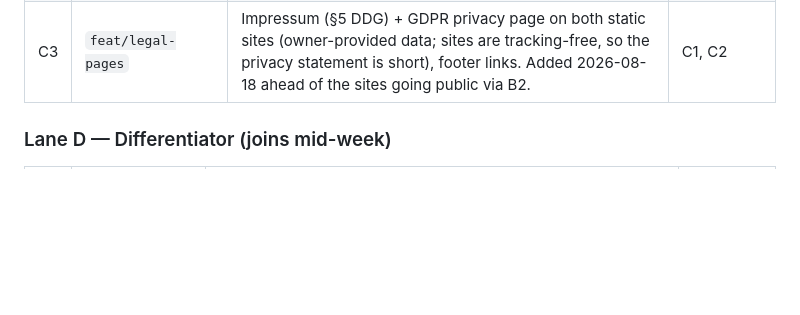
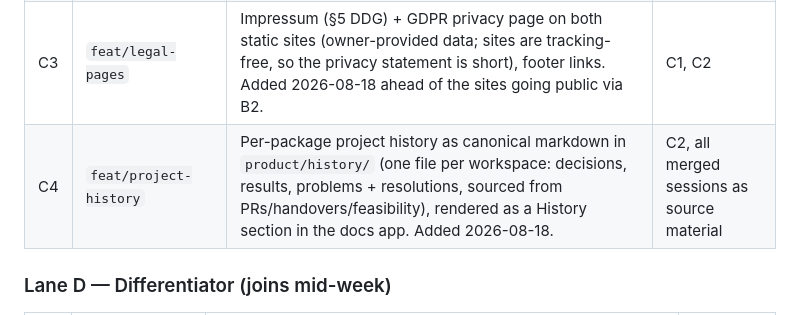
Before and after one commit to DonHeidi/notebooklm-clone, a Markdown page: product/roadmap.md, the part around the change. Rendered like a GitHub page; blank space fills up the shorter version.

Commit message:
docs(product): add session C4 — per-package project history
Co-Authored-By: Claude Fable 5 <noreply@anthropic.com>

```diff
--- a/product/roadmap.md
+++ b/product/roadmap.md
@@ -67,6 +67,7 @@ lanes need a shared `main`. **Blocks everything.**
 | C1 | `feat/marketing-page` | Marketing site content + design (Astro). | S-0 |
 | C2 | `feat/docs-site` | Docs site seeded with existing product/architecture docs. | S-0 (deploys via B2) |
 | C3 | `feat/legal-pages` | Impressum (§5 DDG) + GDPR privacy page on both static sites (owner-provided data; sites are tracking-free, so the privacy statement is short), footer links. Added 2026-08-18 ahead of the sites going public via B2. | C1, C2 |
+| C4 | `feat/project-history` | Per-package project history as canonical markdown in `product/history/` (one file per workspace: decisions, results, problems + resolutions, sourced from PRs/handovers/feasibility), rendered as a History section in the docs app. Added 2026-08-18. | C2, all merged sessions as source material |
 
 ### Lane D — Differentiator (joins mid-week)
 
```
